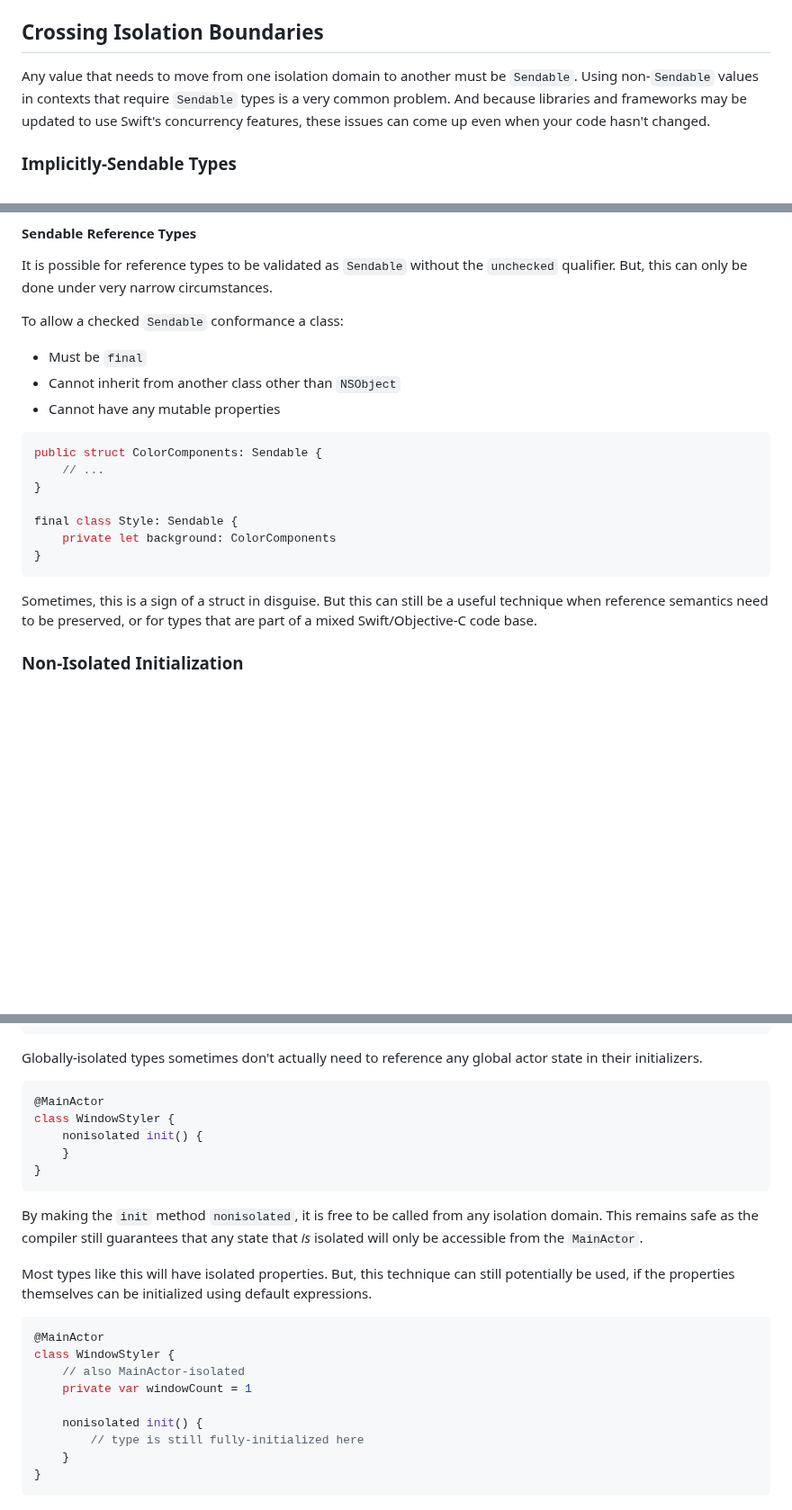
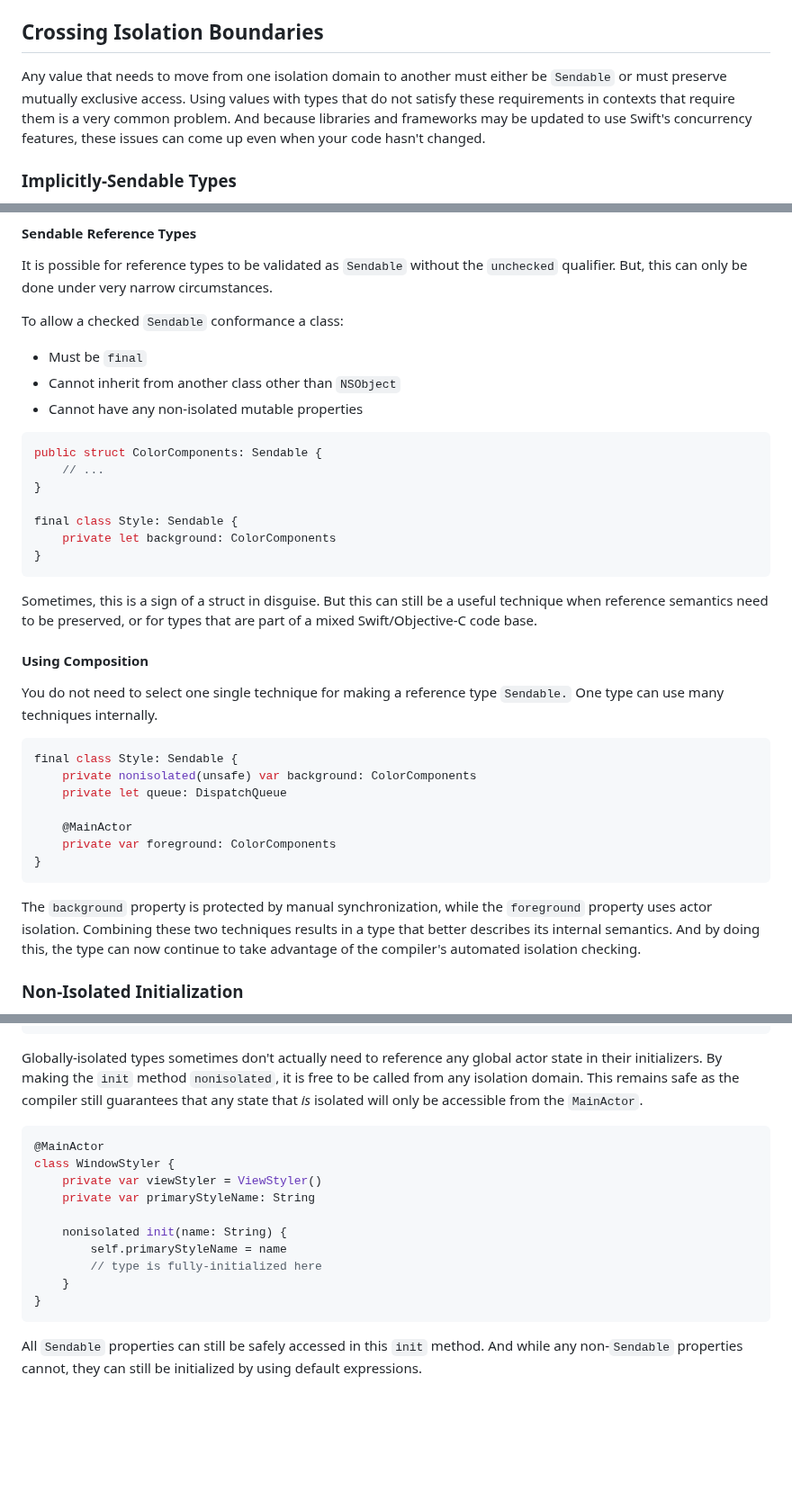
Before and after one commit to apple/swift-migration-guide, a Markdown page: Guide.docc/CommonProblems.md, 3 parts joined by grey strips. Shown at 90% size. Rendered like a GitHub page; blank space fills up the shorter version.

````diff
--- a/Guide.docc/CommonProblems.md
+++ b/Guide.docc/CommonProblems.md
@@ -395,9 +395,9 @@ Incorporating will be easiest if the conformance is only used internally by
 ## Crossing Isolation Boundaries
 
 Any value that needs to move from one isolation domain to another
-must be `Sendable`.
-Using non-`Sendable` values in contexts that require `Sendable` types is a very
-common problem.
+must either be `Sendable` or must preserve mutually exclusive access.
+Using values with types that do not satisfy these requirements in contexts
+that require them is a very common problem.
 And because libraries and frameworks may be updated to use Swift's
 concurrency features, these issues can come up even when your code hasn't
 changed.
@@ -616,7 +619,7 @@ To allow a checked `Sendable` conformance a class:
 
 - Must be `final`
 - Cannot inherit from another class other than `NSObject`
-- Cannot have any mutable properties
+- Cannot have any non-isolated mutable properties
 
 ```swift
 public struct ColorComponents: Sendable {
@@ -631,6 +634,29 @@ final class Style: Sendable {
 Sometimes, this is a sign of a struct in disguise.
 But this can still be a useful technique when reference semantics need to be
 preserved, or for types that are part of a mixed Swift/Objective-C code base.
+
+#### Using Composition
+
+You do not need to select one single technique for making a reference type
+`Sendable.`
+One type can use many techniques internally.
+
+```swift
+final class Style: Sendable {
+    private nonisolated(unsafe) var background: ColorComponents
+    private let queue: DispatchQueue
+
+    @MainActor
+    private var foreground: ColorComponents
+}
+```
+
+The `background` property is protected by manual synchronization,
+while the `foreground` property uses actor isolation.
+Combining these two techniques results in a type that better describes its
+internal semantics.
+And by doing this, the type can now continue to take advantage of the
+compiler's automated isolation checking.
 
 ### Non-Isolated Initialization
 
@@ -671,32 +697,25 @@ This code results in the following error:
 
 Globally-isolated types sometimes don't actually need to reference any global
 actor state in their initializers.
-
-```swift
-@MainActor
-class WindowStyler {
-    nonisolated init() {
-    }
-}
-```
-
 By making the `init` method `nonisolated`, it is free to be called from any
 isolation domain.
 This remains safe as the compiler still guarantees that any state that *is*
 isolated will only be accessible from the `MainActor`.
 
-Most types like this will have isolated properties.
-But, this technique can still potentially be used, if the
-properties themselves can be initialized using default expressions.
-
 ```swift
 @MainActor
 class WindowStyler {
-    // also MainActor-isolated
-    private var windowCount = 1
+    private var viewStyler = ViewStyler()
+    private var primaryStyleName: String
 
-    nonisolated init() {
-        // type is still fully-initialized here
+    nonisolated init(name: String) {
+        self.primaryStyleName = name
+        // type is fully-initialized here
     }
 }
 ```
+
+
+All `Sendable` properties can still be safely accessed in this `init` method.
+And while any non-`Sendable` properties cannot,
+they can still be initialized by using default expressions.
````
Also changed, not shown: other parts of Guide.docc/CommonProblems.md (+10 -7 lines).
